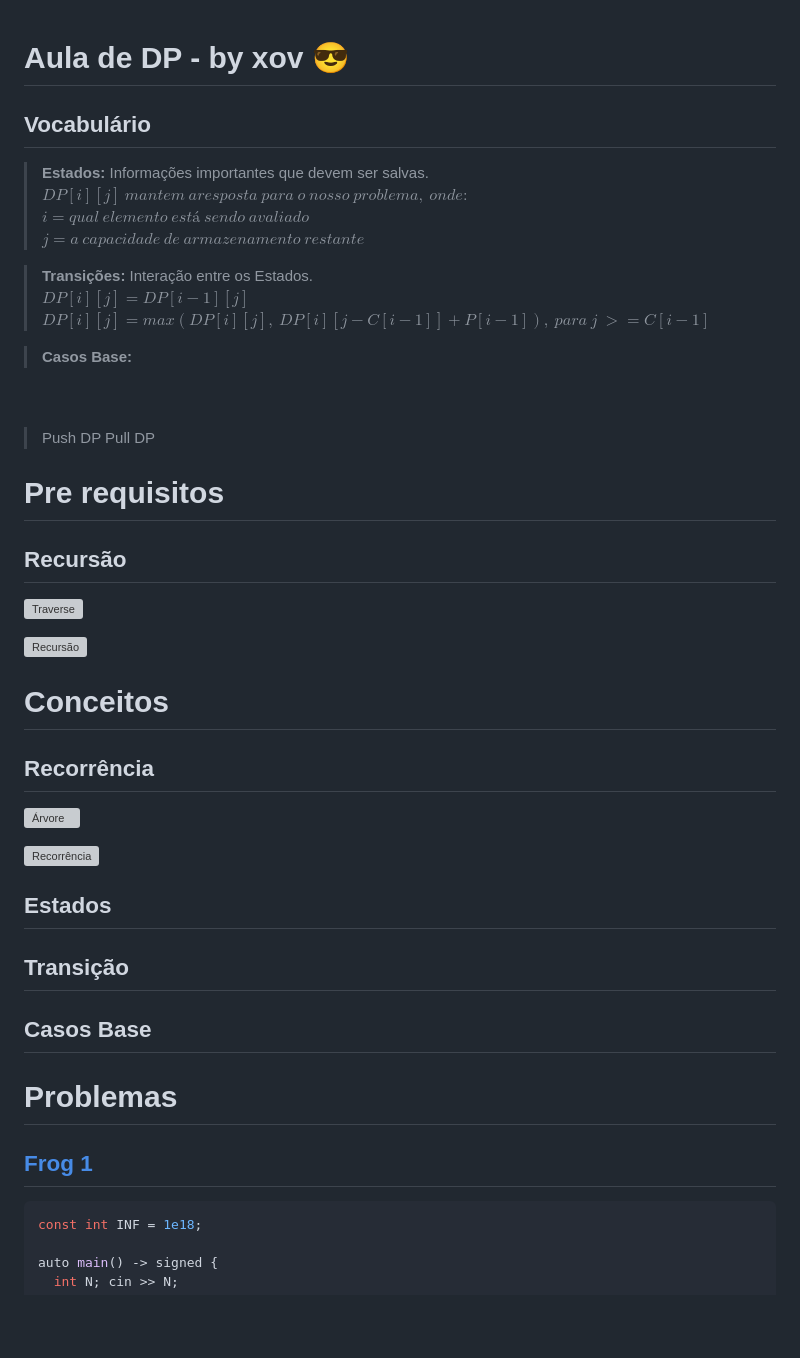
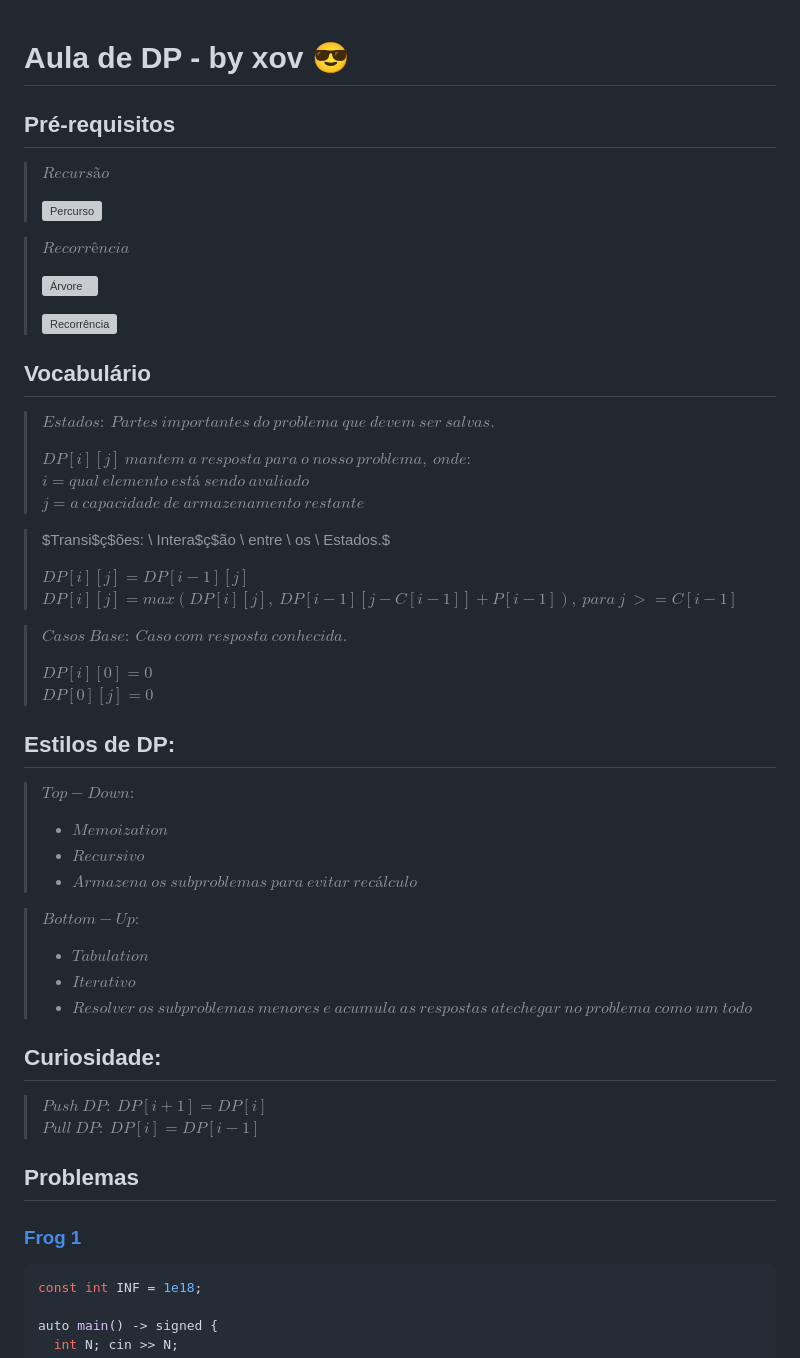
Before and after one commit to ricaxov/xov, a Markdown page: stuff/DP.md, the part around one of its changes. Drawn GitHub-style; blank space fills up the shorter version; grey boxes are pictures that could not be loaded.

````diff
--- a/stuff/DP.md
+++ b/stuff/DP.md
@@ -1,50 +1,58 @@
 # Aula de DP - by xov 😎
+
+## Pré-requisitos
+
+> $Recursão$
+>
+> ![Percurso](https://b2316719.smushcdn.com/2316719/wp-content/uploads/2022/11/dfs_animated-1.gif?size=1200x693&lossy=1&strip=1&webp=1)
+
+> $Recorrência$
+>
+>![Árvore](https://i.stack.imgur.com/QVSdv.png)
+>
+>![Recorrência](https://www.fatalerrors.org/images/blog/87a71d9c97ecc4c6d0d936adab430b04.jpg)
 
 ## Vocabulário
 
-> **Estados:** Informações importantes que devem ser salvas. <br>
-$DP[i][j] \ mantem \ a resposta \ para \ o \ nosso \ problema, \ onde:$ <br>
-$i = qual \ elemento \ está \ sendo \ avaliado$ <br>
-$j = a \ capacidade \ de \ armazenamento \ restante$
+> $Estados: \ Partes \ importantes \ do \ problema \ que \ devem \ ser \ salvas.$
+>
+> $DP[i][j] \ mantem \ a \ resposta \ para \ o \ nosso \ problema, \ onde:$ <br>
+> $i = qual \ elemento \ está \ sendo \ avaliado$ <br>
+> $j = a \ capacidade \ de \ armazenamento \ restante$
 
-<!-- continuar a partir daqui -->
-> **Transições:** Interação entre os Estados. <br>
-$DP[i][j] = DP[i - 1][j]$ <br>
-$DP[i][j] = max(DP[i][j], \ DP[i][j - C[i - 1]] + P[i - 1]), \ para \ j \ >= C[i - 1]$
+> $Transi$ç$ões: \ Intera$ç$ão \ entre \ os \ Estados.$ <br>
+>
+> $DP[i][j] = DP[i - 1][j]$ <br>
+> $DP[i][j] = max(DP[i][j], \ DP[i - 1][j - C[i - 1]] + P[i - 1]), \ para \ j \ >= C[i - 1]$
 
-> **Casos Base:** <br>
+> $Casos \ Base: \ Caso \ com \ resposta \ conhecida.$<br>
+>
+> $DP[i][0] = 0$ <br>
+> $DP[0][j] = 0$
 
-<br>
-<br>
+## Estilos de DP:
 
-> Push DP
-> Pull DP
+> $Top-Down:$ <br>
+>
+> - $Memoization$
+> - $Recursivo$
+> - $Armazena \ os \ subproblemas \ para \ evitar \ recálculo$
 
-# Pre requisitos
+> $Bottom-Up:$ <br>
+>
+> - $Tabulation$
+> - $Iterativo$
+> - $Resolver \ os \ subproblemas \ menores \ e \ acumula \ as \ respostas \ ate chegar \ no \ problema \ como \ um \ todo$
 
-## Recursão
-![Traverse](https://b2316719.smushcdn.com/2316719/wp-content/uploads/2022/11/dfs_animated-1.gif?size=1200x693&lossy=1&strip=1&webp=1)
-
-![Recursão](https://i.gifer.com/origin/54/545ab8eb59b6f6c2e9cee90c944d35eb_w200.gif)
-
-# Conceitos
-
-## Recorrência
-
-![Árvore](https://i.stack.imgur.com/QVSdv.png)
-
-![Recorrência](https://www.fatalerrors.org/images/blog/87a71d9c97ecc4c6d0d936adab430b04.jpg)
-
-## Estados
-
-## Transição
-
-## Casos Base
+## Curiosidade:
+> $Push \ DP: \ DP[i + 1] = DP[i]$ <br>
+> $Pull \ DP: \ DP[i] = DP[i - 1]$
 
 
-# Problemas
 
-## [Frog 1](https://atcoder.jp/contests/dp/tasks/dp_a)
+## Problemas
+
+### [Frog 1](https://atcoder.jp/contests/dp/tasks/dp_a)
 
 ```c++
 const int INF = 1e18;
````
Also changed, not shown: other parts of stuff/DP.md (+38 -35 lines).
